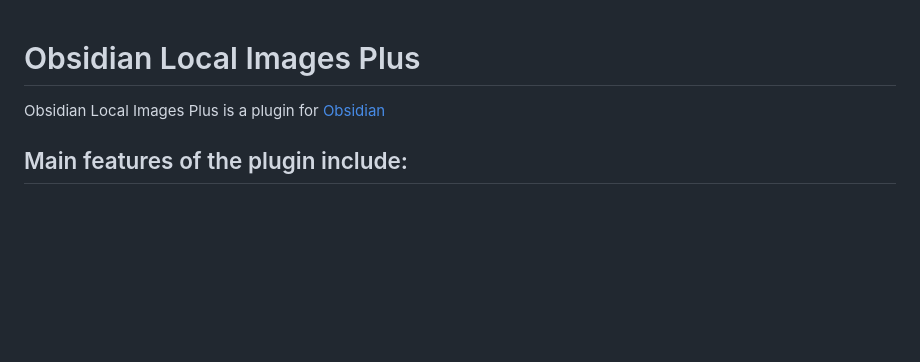
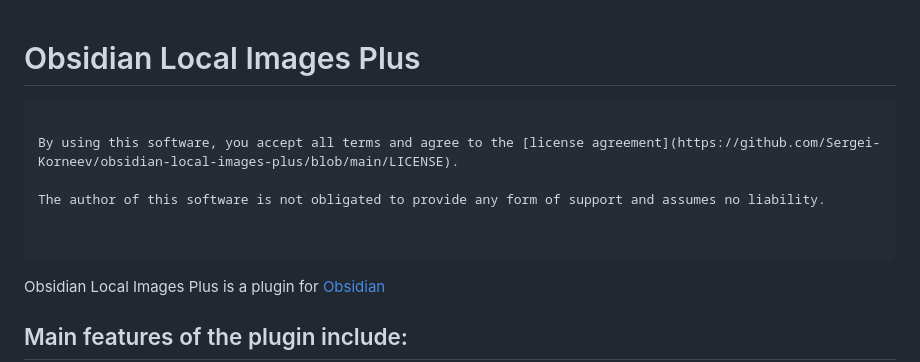
Before and after one commit to Sergei-Korneev/obsidian-local-images-plus, a Markdown page: README.md, the part around the change. Drawn GitHub-style; blank space fills up the shorter version.

````diff
--- a/README.md
+++ b/README.md
@@ -1,6 +1,13 @@
 # Obsidian Local Images Plus
 
+```
 
+By using this software, you accept all terms and agree to the [license agreement](https://github.com/Sergei-Korneev/obsidian-local-images-plus/blob/main/LICENSE).
+
+The author of this software is not obligated to provide any form of support and assumes no liability.
+
+
+```
 
 Obsidian Local Images Plus is a plugin for [Obsidian](https://obsidian.md/)
 
````
